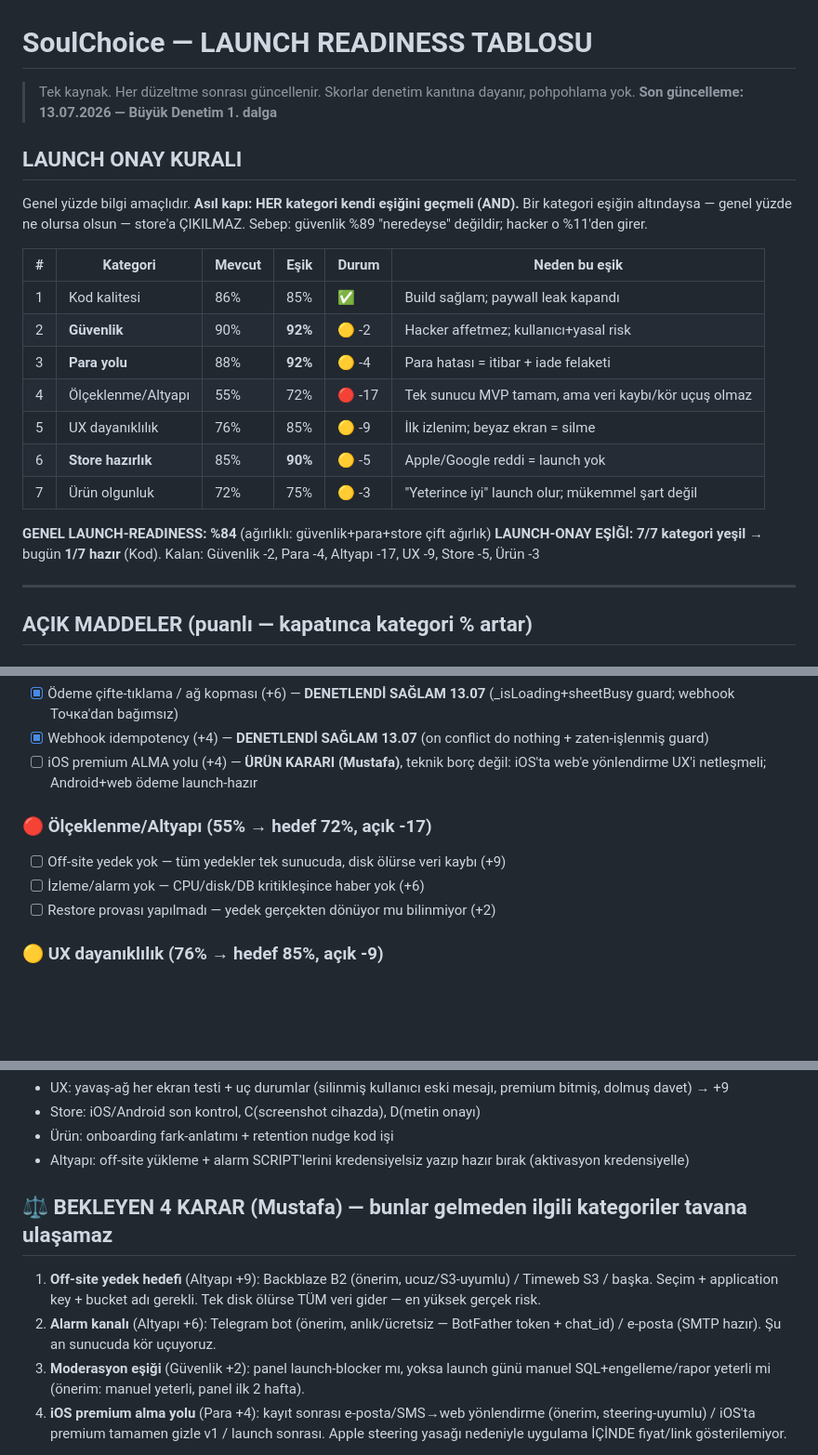
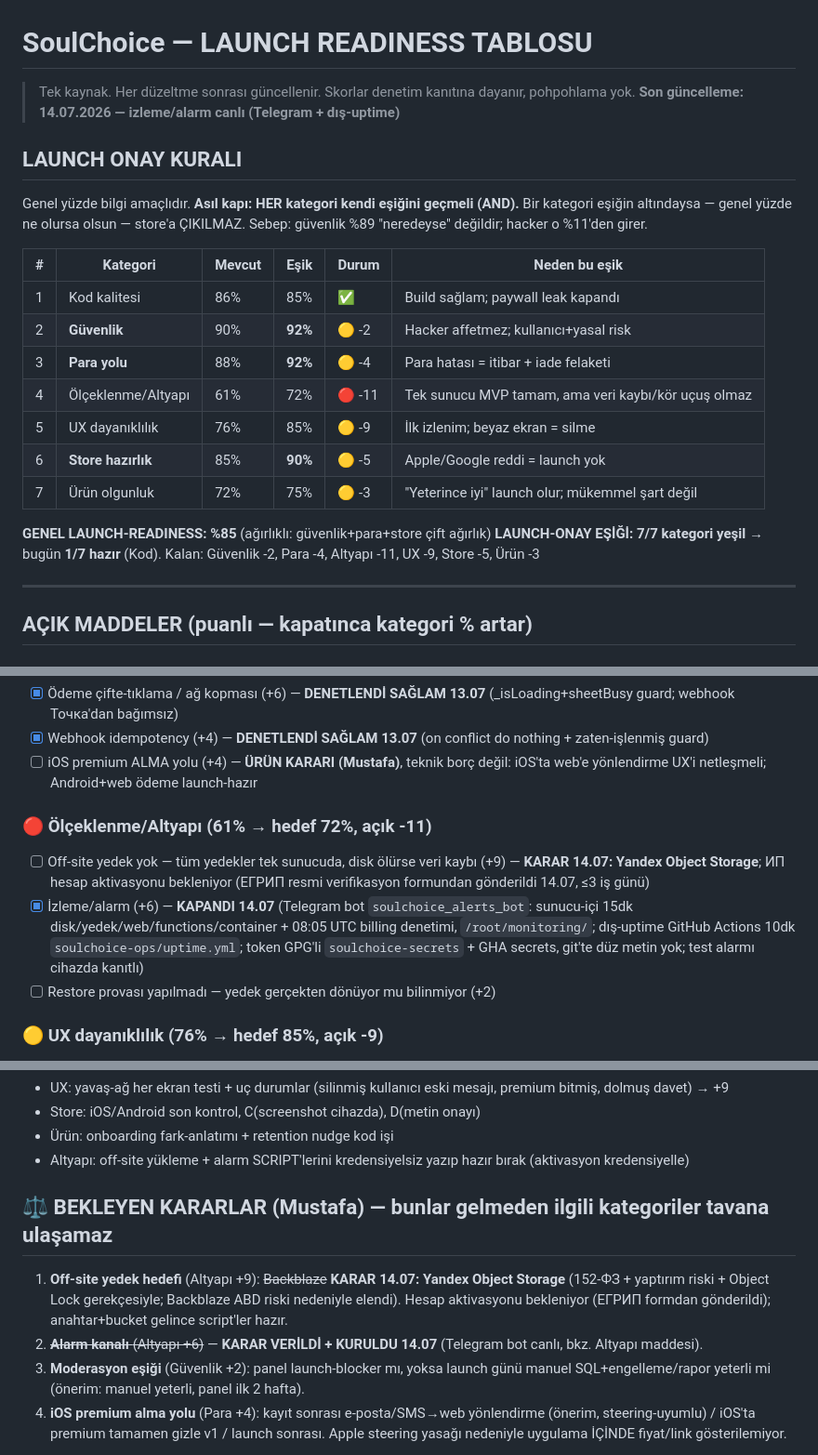
Before and after one commit to Masculinpapion/soulchoice, a Markdown page: docs/launch-readiness.md, 3 parts joined by grey strips. Shown at 93% size. Rendered like a GitHub page; blank space fills up the shorter version.

Commit message:
docs(readiness): izleme/alarm kapandi — Altyapi %55→%61, genel %84→%85 [skip ci]
Co-Authored-By: Claude Fable 5 <noreply@anthropic.com>

```diff
--- a/docs/launch-readiness.md
+++ b/docs/launch-readiness.md
@@ -1,7 +1,7 @@
 # SoulChoice — LAUNCH READINESS TABLOSU
 
 > Tek kaynak. Her düzeltme sonrası güncellenir. Skorlar denetim kanıtına dayanır, pohpohlama yok.
-> **Son güncelleme: 13.07.2026 — Büyük Denetim 1. dalga**
+> **Son güncelleme: 14.07.2026 — izleme/alarm canlı (Telegram + dış-uptime)**
 
 ## LAUNCH ONAY KURALI
 Genel yüzde bilgi amaçlıdır. **Asıl kapı: HER kategori kendi eşiğini geçmeli (AND).**
@@ -13,13 +13,13 @@ Sebep: güvenlik %89 "neredeyse" değildir; hacker o %11'den girer.
 | 1 | Kod kalitesi | 86% | 85% | ✅ | Build sağlam; paywall leak kapandı |
 | 2 | **Güvenlik** | 90% | **92%** | 🟡 -2 | Hacker affetmez; kullanıcı+yasal risk |
 | 3 | **Para yolu** | 88% | **92%** | 🟡 -4 | Para hatası = itibar + iade felaketi |
-| 4 | Ölçeklenme/Altyapı | 55% | 72% | 🔴 -17 | Tek sunucu MVP tamam, ama veri kaybı/kör uçuş olmaz |
+| 4 | Ölçeklenme/Altyapı | 61% | 72% | 🔴 -11 | Tek sunucu MVP tamam, ama veri kaybı/kör uçuş olmaz |
 | 5 | UX dayanıklılık | 76% | 85% | 🟡 -9 | İlk izlenim; beyaz ekran = silme |
 | 6 | **Store hazırlık** | 85% | **90%** | 🟡 -5 | Apple/Google reddi = launch yok |
 | 7 | Ürün olgunluk | 72% | 75% | 🟡 -3 | "Yeterince iyi" launch olur; mükemmel şart değil |
 
-**GENEL LAUNCH-READINESS: %84** (ağırlıklı: güvenlik+para+store çift ağırlık)
-**LAUNCH-ONAY EŞİĞİ: 7/7 kategori yeşil** → bugün **1/7 hazır** (Kod). Kalan: Güvenlik -2, Para -4, Altyapı -17, UX -9, Store -5, Ürün -3
+**GENEL LAUNCH-READINESS: %85** (ağırlıklı: güvenlik+para+store çift ağırlık)
+**LAUNCH-ONAY EŞİĞİ: 7/7 kategori yeşil** → bugün **1/7 hazır** (Kod). Kalan: Güvenlik -2, Para -4, Altyapı -11, UX -9, Store -5, Ürün -3
 
 ---
 
@@ -36,9 +36,9 @@ Sebep: güvenlik %89 "neredeyse" değildir; hacker o %11'den girer.
 - [x] Webhook idempotency (+4) — **DENETLENDİ SAĞLAM 13.07** (on conflict do nothing + zaten-işlenmiş guard)
 - [ ] iOS premium ALMA yolu (+4) — **ÜRÜN KARARI (Mustafa)**, teknik borç değil: iOS'ta web'e yönlendirme UX'i netleşmeli; Android+web ödeme launch-hazır
 
-### 🔴 Ölçeklenme/Altyapı (55% → hedef 72%, açık -17)
-- [ ] Off-site yedek yok — tüm yedekler tek sunucuda, disk ölürse veri kaybı (+9)
-- [ ] İzleme/alarm yok — CPU/disk/DB kritikleşince haber yok (+6)
+### 🔴 Ölçeklenme/Altyapı (61% → hedef 72%, açık -11)
+- [ ] Off-site yedek yok — tüm yedekler tek sunucuda, disk ölürse veri kaybı (+9) — **KARAR 14.07: Yandex Object Storage**; ИП hesap aktivasyonu bekleniyor (ЕГРИП resmi verifikasyon formundan gönderildi 14.07, ≤3 iş günü)
+- [x] İzleme/alarm (+6) — **KAPANDI 14.07** (Telegram bot `soulchoice_alerts_bot`: sunucu-içi 15dk disk/yedek/web/functions/container + 08:05 UTC billing denetimi, `/root/monitoring/`; dış-uptime GitHub Actions 10dk `soulchoice-ops/uptime.yml`; token GPG'li `soulchoice-secrets` + GHA secrets, git'te düz metin yok; test alarmı cihazda kanıtlı)
 - [ ] Restore provası yapılmadı — yedek gerçekten dönüyor mu bilinmiyor (+2)
 
 ### 🟡 UX dayanıklılık (76% → hedef 85%, açık -9)
@@ -81,8 +82,8 @@ Sebep: güvenlik %89 "neredeyse" değildir; hacker o %11'den girer.
 - Ürün: onboarding fark-anlatımı + retention nudge kod işi
 - Altyapı: off-site yükleme + alarm SCRIPT'lerini kredensiyelsiz yazıp hazır bırak (aktivasyon kredensiyelle)
 
-## ⚖️ BEKLEYEN 4 KARAR (Mustafa) — bunlar gelmeden ilgili kategoriler tavana ulaşamaz
-1. **Off-site yedek hedefi** (Altyapı +9): Backblaze B2 (önerim, ucuz/S3-uyumlu) / Timeweb S3 / başka. Seçim + application key + bucket adı gerekli. Tek disk ölürse TÜM veri gider — en yüksek gerçek risk.
-2. **Alarm kanalı** (Altyapı +6): Telegram bot (önerim, anlık/ücretsiz — BotFather token + chat_id) / e-posta (SMTP hazır). Şu an sunucuda kör uçuyoruz.
+## ⚖️ BEKLEYEN KARARLAR (Mustafa) — bunlar gelmeden ilgili kategoriler tavana ulaşamaz
+1. **Off-site yedek hedefi** (Altyapı +9): ~~Backblaze~~ **KARAR 14.07: Yandex Object Storage** (152-ФЗ + yaptırım riski + Object Lock gerekçesiyle; Backblaze ABD riski nedeniyle elendi). Hesap aktivasyonu bekleniyor (ЕГРИП formdan gönderildi); anahtar+bucket gelince script'ler hazır.
+2. ~~**Alarm kanalı** (Altyapı +6)~~ — **KARAR VERİLDİ + KURULDU 14.07** (Telegram bot canlı, bkz. Altyapı maddesi).
 3. **Moderasyon eşiği** (Güvenlik +2): panel launch-blocker mı, yoksa launch günü manuel SQL+engelleme/rapor yeterli mi (önerim: manuel yeterli, panel ilk 2 hafta).
 4. **iOS premium alma yolu** (Para +4): kayıt sonrası e-posta/SMS→web yönlendirme (önerim, steering-uyumlu) / iOS'ta premium tamamen gizle v1 / launch sonrası. Apple steering yasağı nedeniyle uygulama İÇİNDE fiyat/link gösterilemiyor.
```
Also changed, not shown: other parts of docs/launch-readiness.md (+1 -0 lines).
